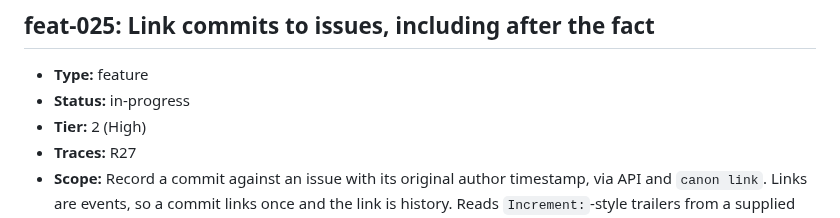
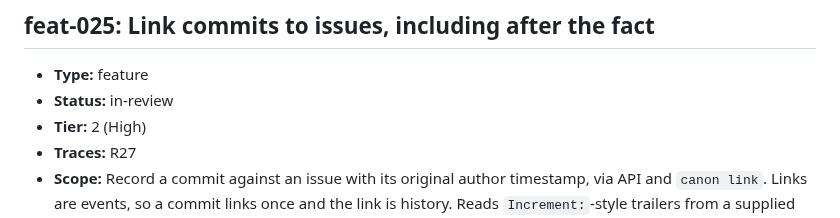
Before and after one commit to ofenton/canon, a Markdown page: specs/increment-plan.md, the part around the change. Drawn GitHub-style.

Commit message:
feat-025: hand over for verification
Increment: feat-025

```diff
--- a/specs/increment-plan.md
+++ b/specs/increment-plan.md
@@ -611,7 +611,7 @@ mark this done — that is the whole loop, run once, on the workflow itself._
 ## feat-025: Link commits to issues, including after the fact
 
 - **Type:** feature
-- **Status:** in-progress
+- **Status:** in-review
 - **Tier:** 2 (High)
 - **Traces:** R27
 - **Scope:** Record a commit against an issue with its original author timestamp, via API and `canon link`. Links are events, so a commit links once and the link is history. Reads `Increment:`-style trailers from a supplied range.
```
